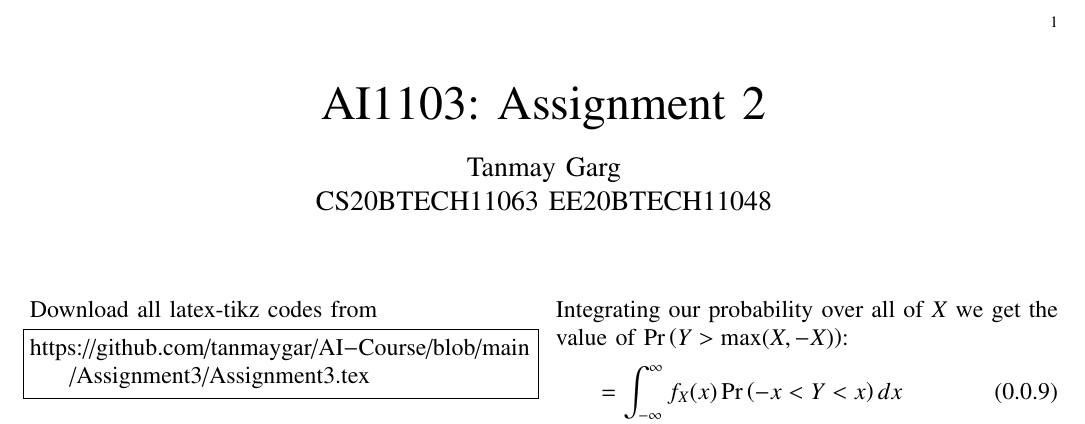
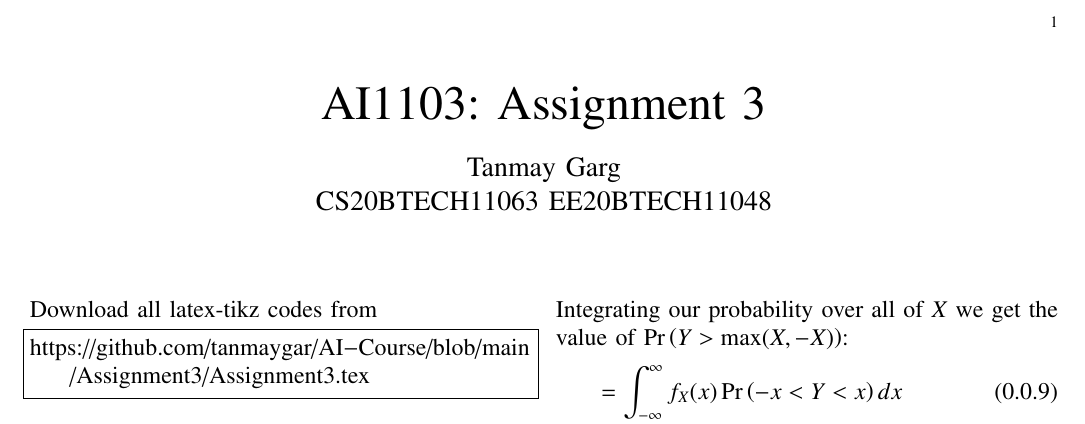
Before and after one commit to tanmaygar/AI-Course, a LaTeX problem sheet (Assignment3/Assignment3.tex): part of the page, cut so that both start at the same text. Compiled offline with pdfLaTeX.

Commit message:
Add files via upload

```diff
--- a/Assignment3/Assignment3.tex
+++ b/Assignment3/Assignment3.tex
@@ -127,7 +127,7 @@ columns=fullflexible
      \def\topbox#1{\raisebox{-\baselineskip}[0in][0in]{#1}}
      \def\midbox#1{\raisebox{-0.5\baselineskip}[0in][0in]{#1}}
 \vspace{3cm}
-\title{AI1103: Assignment 2}
+\title{AI1103: Assignment 3}
 \author{Tanmay Garg \\CS20BTECH11063 EE20BTECH11048}
 \maketitle
 \newpage
```
Also changed, not shown: Assignment3/Assignment3.pdf.
